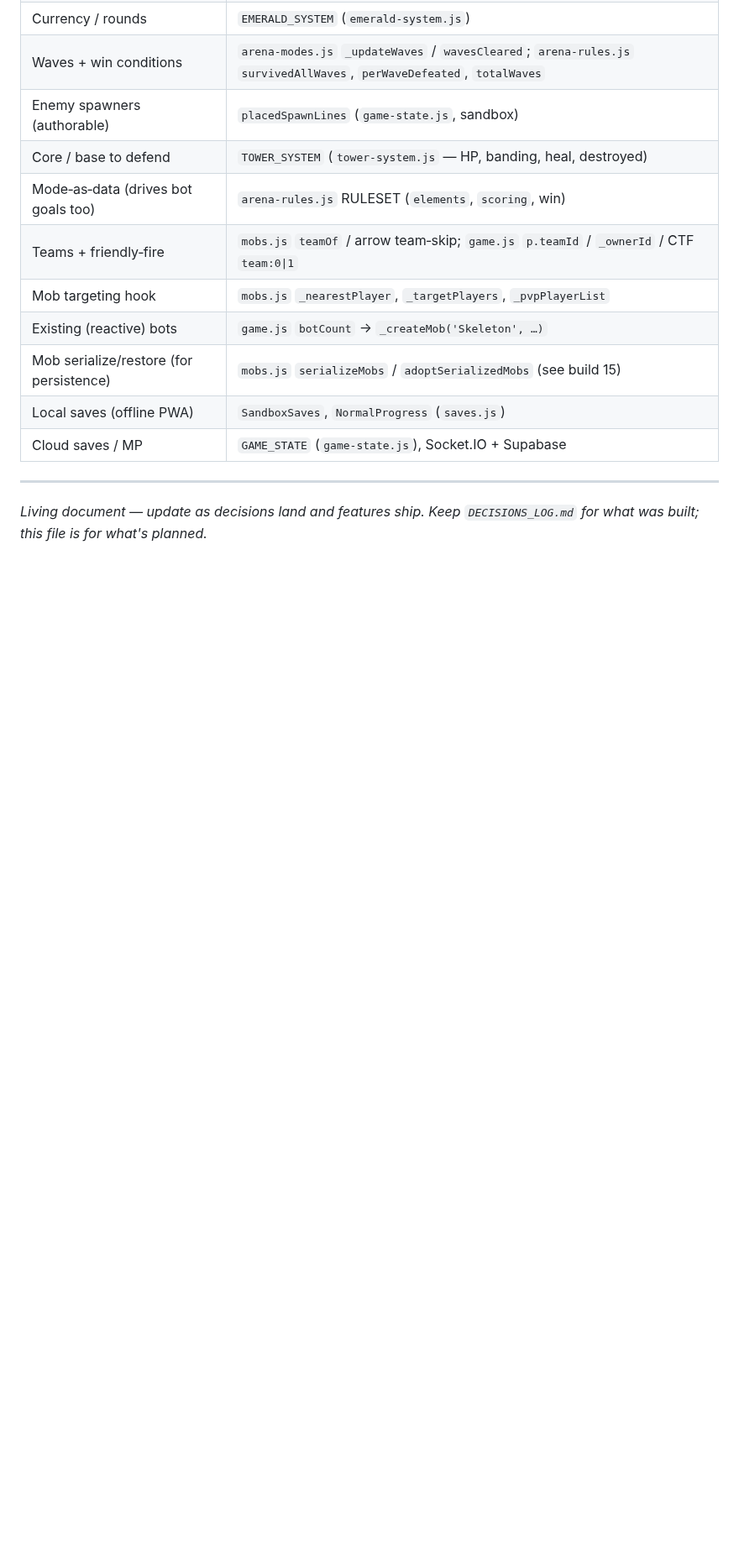
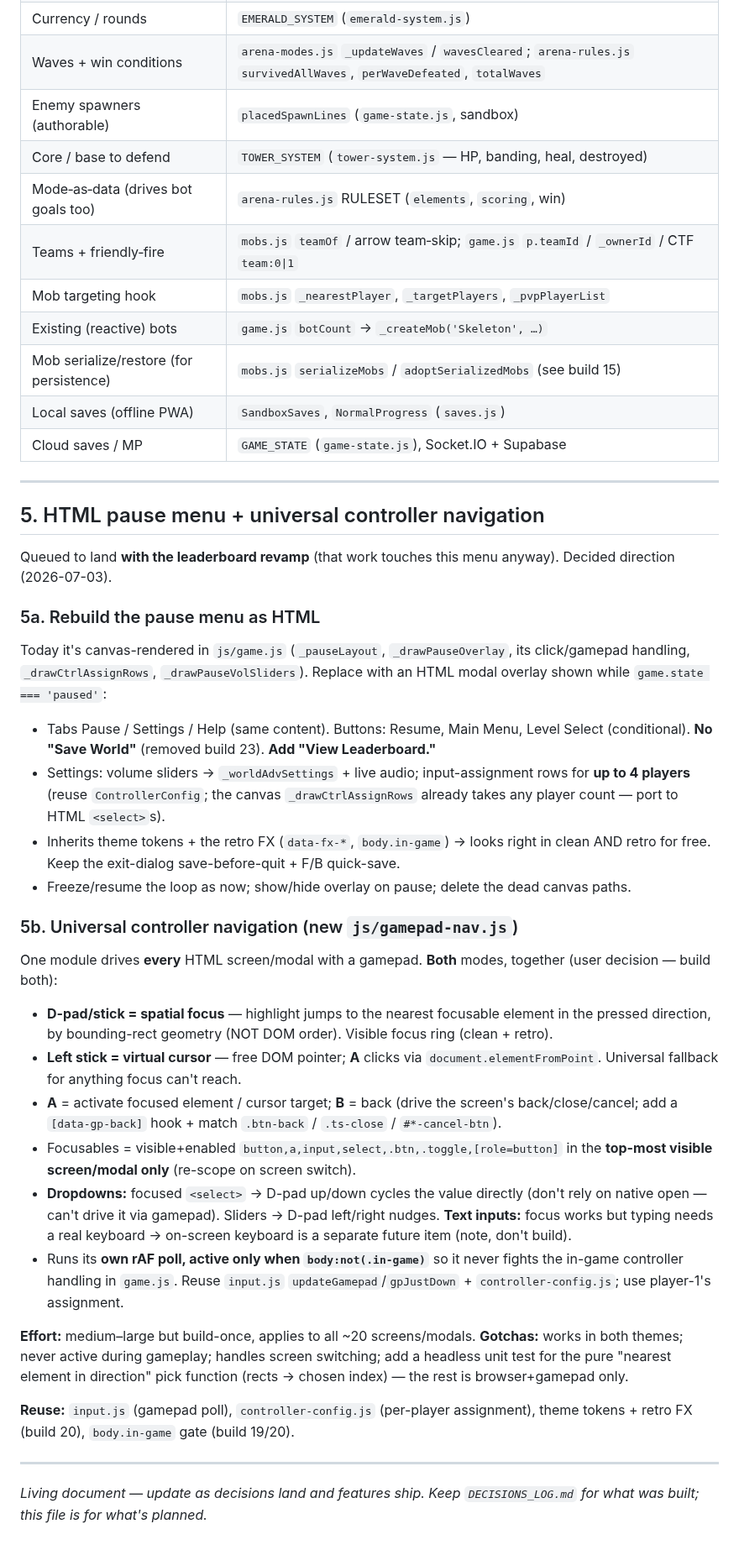
Before and after one commit to krtaylor-ui/steveo-platformer, a Markdown page: FUTURE_ROADMAP.md, the part around the change. Shown at 84% size. Rendered like a GitHub page; blank space fills up the shorter version.

Commit message:
Roadmap: add HTML pause menu + universal controller navigation
Capture the decided direction (queued with the leaderboard revamp): rebuild the
pause menu as an HTML overlay (theme/retro-FX-aware, 4-player input rows, View
Leaderboard, no Save World) and a build-once js/gamepad-nav.js that drives every
HTML screen with both D-pad spatial focus and a left-stick virtual cursor
(A=activate, B=back; selects cycle, sliders nudge; text needs a keyboard;
menu-only via body:not(.in-game)).

Co-Authored-By: Claude Opus 4.8 (1M context) <noreply@anthropic.com>

```diff
--- a/FUTURE_ROADMAP.md
+++ b/FUTURE_ROADMAP.md
@@ -249,5 +249,54 @@ Confirmed existing systems the future work builds on:
 
 ---
 
+## 5. HTML pause menu + universal controller navigation
+
+Queued to land **with the leaderboard revamp** (that work touches this menu anyway).
+Decided direction (2026-07-03).
+
+### 5a. Rebuild the pause menu as HTML
+Today it's canvas-rendered in `js/game.js` (`_pauseLayout`, `_drawPauseOverlay`, its
+click/gamepad handling, `_drawCtrlAssignRows`, `_drawPauseVolSliders`). Replace with an
+HTML modal overlay shown while `game.state === 'paused'`:
+- Tabs Pause / Settings / Help (same content). Buttons: Resume, Main Menu, Level Select
+  (conditional). **No "Save World"** (removed build 23). **Add "View Leaderboard."**
+- Settings: volume sliders → `_worldAdvSettings` + live audio; input-assignment rows for
+  **up to 4 players** (reuse `ControllerConfig`; the canvas `_drawCtrlAssignRows` already
+  takes any player count — port to HTML `<select>`s).
+- Inherits theme tokens + the retro FX (`data-fx-*`, `body.in-game`) → looks right in
+  clean AND retro for free. Keep the exit-dialog save-before-quit + F/B quick-save.
+- Freeze/resume the loop as now; show/hide overlay on pause; delete the dead canvas paths.
+
+### 5b. Universal controller navigation (new `js/gamepad-nav.js`)
+One module drives **every** HTML screen/modal with a gamepad. **Both** modes, together
+(user decision — build both):
+- **D-pad/stick = spatial focus** — highlight jumps to the nearest focusable element in the
+  pressed direction, by bounding-rect geometry (NOT DOM order). Visible focus ring (clean +
+  retro).
+- **Left stick = virtual cursor** — free DOM pointer; **A** clicks via
+  `document.elementFromPoint`. Universal fallback for anything focus can't reach.
+- **A** = activate focused element / cursor target; **B** = back (drive the screen's
+  back/close/cancel; add a `[data-gp-back]` hook + match `.btn-back` / `.ts-close` /
+  `#*-cancel-btn`).
+- Focusables = visible+enabled `button,a,input,select,.btn,.toggle,[role=button]` in the
+  **top-most visible screen/modal only** (re-scope on screen switch).
+- **Dropdowns:** focused `<select>` → D-pad up/down cycles the value directly (don't rely on
+  native open — can't drive it via gamepad). Sliders → D-pad left/right nudges. **Text
+  inputs:** focus works but typing needs a real keyboard → on-screen keyboard is a separate
+  future item (note, don't build).
+- Runs its **own rAF poll, active only when `body:not(.in-game)`** so it never fights the
+  in-game controller handling in `game.js`. Reuse `input.js` `updateGamepad`/`gpJustDown` +
+  `controller-config.js`; use player-1's assignment.
+
+**Effort:** medium–large but build-once, applies to all ~20 screens/modals. **Gotchas:** works
+in both themes; never active during gameplay; handles screen switching; add a headless unit
+test for the pure "nearest element in direction" pick function (rects → chosen index) — the
+rest is browser+gamepad only.
+
+**Reuse:** `input.js` (gamepad poll), `controller-config.js` (per-player assignment), theme
+tokens + retro FX (build 20), `body.in-game` gate (build 19/20).
+
+---
+
 *Living document — update as decisions land and features ship. Keep `DECISIONS_LOG.md` for what
 *was* built; this file is for what's *planned*.*
```
